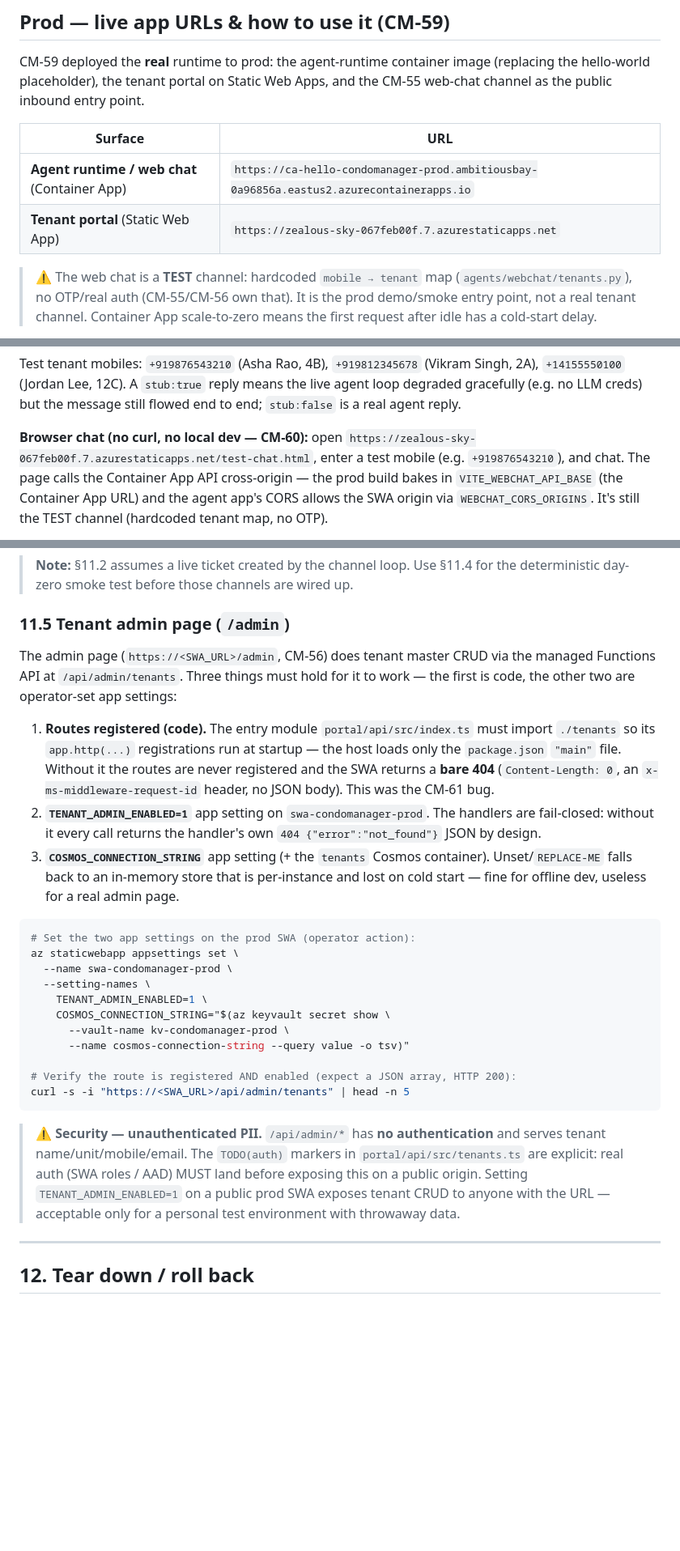
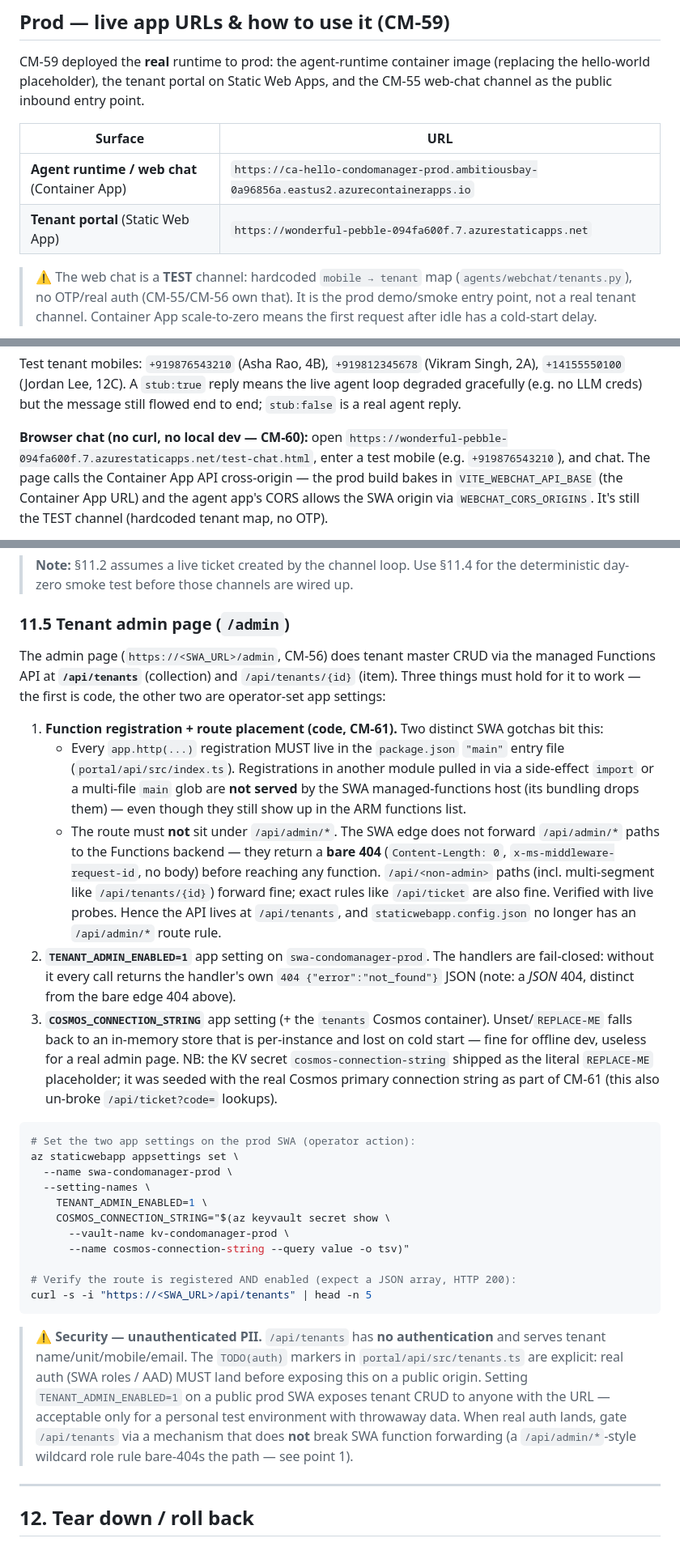
Before and after one commit to dharmendra-verma/CondoManager, a Markdown page: docs/RUNBOOK.md, 3 parts joined by grey strips. Shown at 81% size. GitHub-like rendering; blank space fills up the shorter version.

Commit message:
docs(runbook): CM-61 admin API at /api/tenants + new SWA URL + root causes
Update §11.5 with the real CM-61 root causes (registrations must live in the
package.json "main" entry file; /api/admin/* paths bare-404 at the SWA edge so
the API moved to /api/tenants), refresh the prod portal URL to the recreated
SWA (wonderful-pebble-094fa600f), and note the cosmos-connection-string KV
secret was seeded from REPLACE-ME.

Co-Authored-By: Claude Opus 4.8 (1M context) <noreply@anthropic.com>

````diff
--- a/docs/RUNBOOK.md
+++ b/docs/RUNBOOK.md
@@ -18,7 +18,7 @@ and the CM-55 web-chat channel as the public inbound entry point.
 | Surface | URL |
 |---|---|
 | **Agent runtime / web chat** (Container App) | `https://ca-hello-condomanager-prod.ambitiousbay-0a96856a.eastus2.azurecontainerapps.io` |
-| **Tenant portal** (Static Web App) | `https://zealous-sky-067feb00f.7.azurestaticapps.net` |
+| **Tenant portal** (Static Web App) | `https://wonderful-pebble-094fa600f.7.azurestaticapps.net` |
 
 > ⚠️ The web chat is a **TEST** channel: hardcoded `mobile → tenant` map
 > (`agents/webchat/tenants.py`), no OTP/real auth (CM-55/CM-56 own that). It is
@@ -50,7 +50,7 @@ the live agent loop degraded gracefully (e.g. no LLM creds) but the message stil
 flowed end to end; `stub:false` is a real agent reply.
 
 **Browser chat (no curl, no local dev — CM-60):** open
-`https://zealous-sky-067feb00f.7.azurestaticapps.net/test-chat.html`, enter a
+`https://wonderful-pebble-094fa600f.7.azurestaticapps.net/test-chat.html`, enter a
 test mobile (e.g. `+919876543210`), and chat. The page calls the Container App
 API cross-origin — the prod build bakes in `VITE_WEBCHAT_API_BASE` (the Container
 App URL) and the agent app's CORS allows the SWA origin via `WEBCHAT_CORS_ORIGINS`.
@@ -705,20 +705,34 @@ curl -s "https://$SWA_URL/api/ticket?code=TKT-1A2B3C4D" | python -m json.tool
 ### 11.5 Tenant admin page (`/admin`)
 
 The admin page (`https://<SWA_URL>/admin`, CM-56) does tenant master CRUD via the
-managed Functions API at `/api/admin/tenants`. Three things must hold for it to
-work — the first is code, the other two are operator-set app settings:
+managed Functions API at **`/api/tenants`** (collection) and `/api/tenants/{id}`
+(item). Three things must hold for it to work — the first is code, the other two
+are operator-set app settings:
 
-1. **Routes registered (code).** The entry module `portal/api/src/index.ts` must
-   import `./tenants` so its `app.http(...)` registrations run at startup — the
-   host loads only the `package.json` `"main"` file. Without it the routes are
-   never registered and the SWA returns a **bare 404** (`Content-Length: 0`, an
-   `x-ms-middleware-request-id` header, no JSON body). This was the CM-61 bug.
+1. **Function registration + route placement (code, CM-61).** Two distinct SWA
+   gotchas bit this:
+   - Every `app.http(...)` registration MUST live in the `package.json` `"main"`
+     entry file (`portal/api/src/index.ts`). Registrations in another module
+     pulled in via a side-effect `import` or a multi-file `main` glob are **not
+     served** by the SWA managed-functions host (its bundling drops them) — even
+     though they still show up in the ARM functions list.
+   - The route must **not** sit under `/api/admin/*`. The SWA edge does not
+     forward `/api/admin/*` paths to the Functions backend — they return a **bare
+     404** (`Content-Length: 0`, `x-ms-middleware-request-id`, no body) before
+     reaching any function. `/api/<non-admin>` paths (incl. multi-segment like
+     `/api/tenants/{id}`) forward fine; exact rules like `/api/ticket` are also
+     fine. Verified with live probes. Hence the API lives at `/api/tenants`, and
+     `staticwebapp.config.json` no longer has an `/api/admin/*` route rule.
 2. **`TENANT_ADMIN_ENABLED=1`** app setting on `swa-condomanager-prod`. The
    handlers are fail-closed: without it every call returns the handler's own
-   `404 {"error":"not_found"}` JSON by design.
+   `404 {"error":"not_found"}` JSON (note: a *JSON* 404, distinct from the bare
+   edge 404 above).
 3. **`COSMOS_CONNECTION_STRING`** app setting (+ the `tenants` Cosmos container).
    Unset/`REPLACE-ME` falls back to an in-memory store that is per-instance and
-   lost on cold start — fine for offline dev, useless for a real admin page.
+   lost on cold start — fine for offline dev, useless for a real admin page. NB:
+   the KV secret `cosmos-connection-string` shipped as the literal `REPLACE-ME`
+   placeholder; it was seeded with the real Cosmos primary connection string as
+   part of CM-61 (this also un-broke `/api/ticket?code=` lookups).
 
 ```bash
 # Set the two app settings on the prod SWA (operator action):
@@ -731,15 +745,17 @@ az staticwebapp appsettings set \
       --name cosmos-connection-string --query value -o tsv)"
 
 # Verify the route is registered AND enabled (expect a JSON array, HTTP 200):
-curl -s -i "https://<SWA_URL>/api/admin/tenants" | head -n 5
+curl -s -i "https://<SWA_URL>/api/tenants" | head -n 5
 ```
 
-> ⚠️ **Security — unauthenticated PII.** `/api/admin/*` has **no authentication**
+> ⚠️ **Security — unauthenticated PII.** `/api/tenants` has **no authentication**
 > and serves tenant name/unit/mobile/email. The `TODO(auth)` markers in
 > `portal/api/src/tenants.ts` are explicit: real auth (SWA roles / AAD) MUST land
 > before exposing this on a public origin. Setting `TENANT_ADMIN_ENABLED=1` on a
 > public prod SWA exposes tenant CRUD to anyone with the URL — acceptable only
-> for a personal test environment with throwaway data.
+> for a personal test environment with throwaway data. When real auth lands, gate
+> `/api/tenants` via a mechanism that does **not** break SWA function forwarding
+> (a `/api/admin/*`-style wildcard role rule bare-404s the path — see point 1).
 
 ---
 
````
